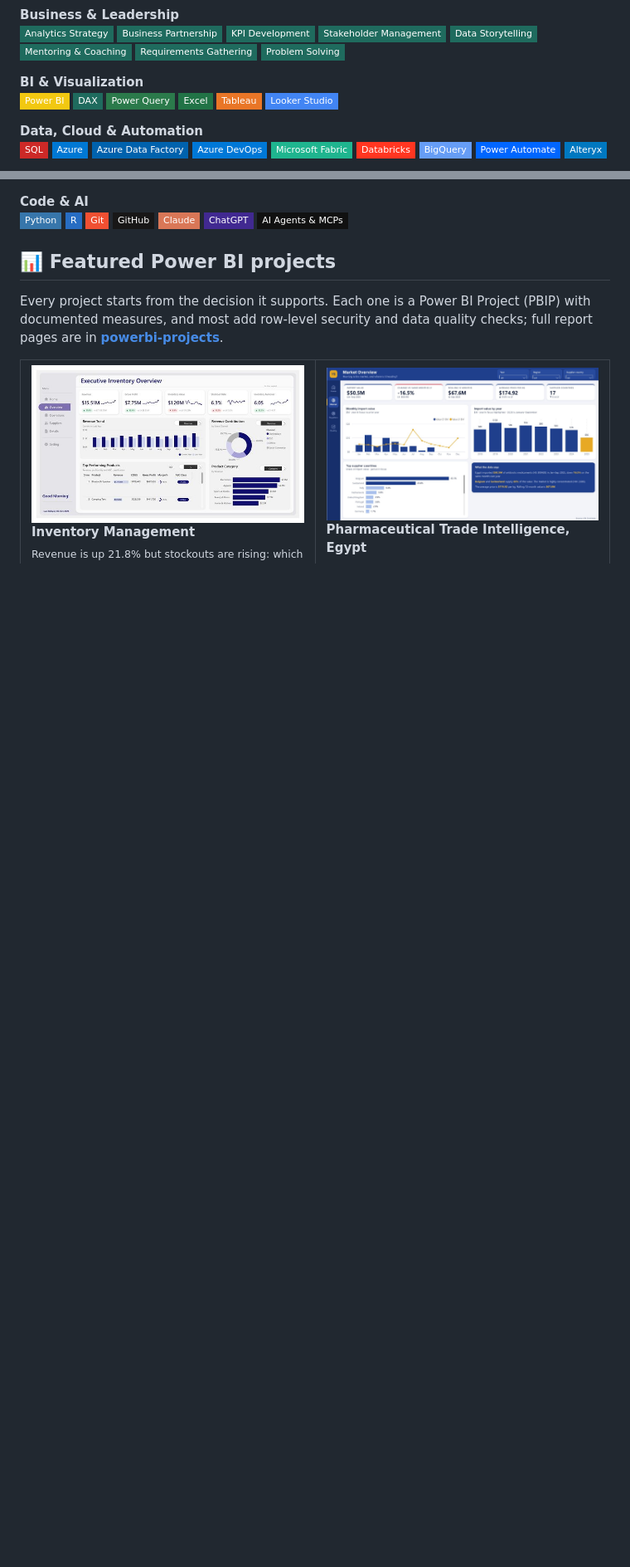
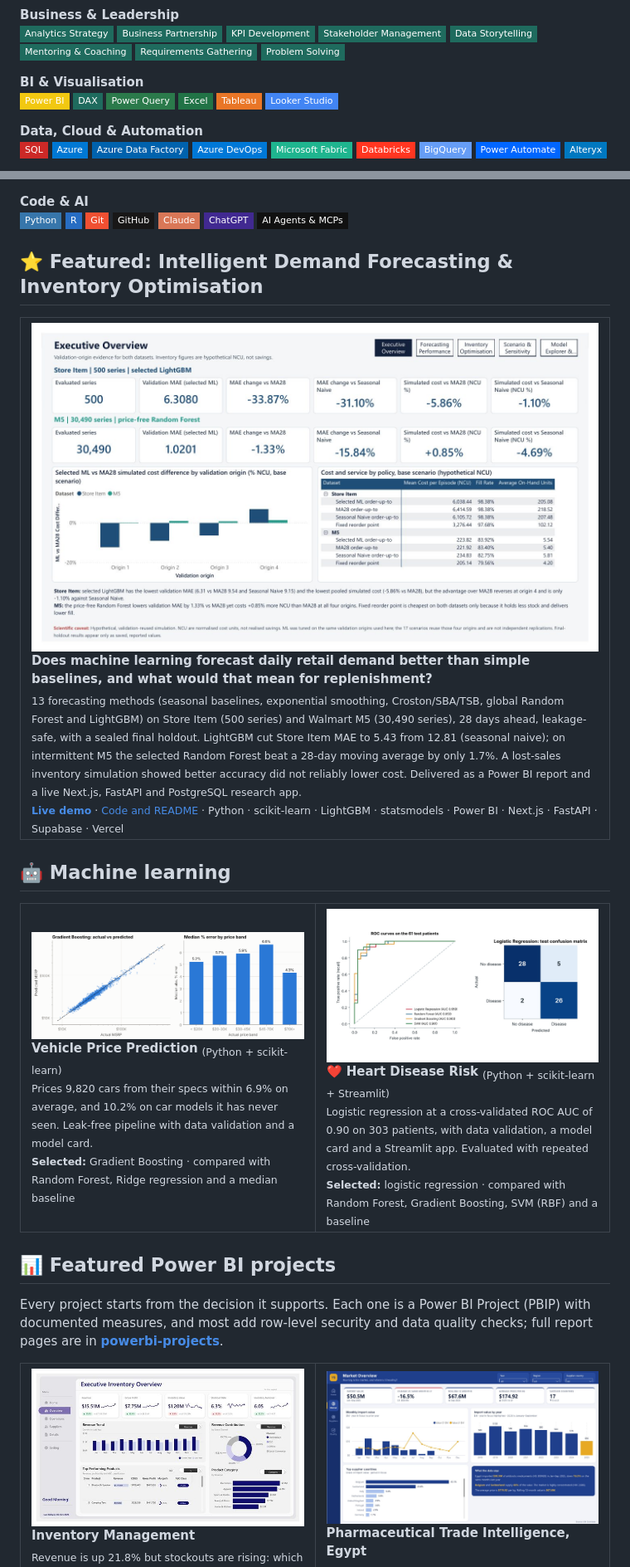
Before and after one commit to YoussefSaeed1/YoussefSaeed1, a Markdown page: README.md, 2 parts joined by grey strips. Shown at 83% size. GitHub-like rendering; pictures changed too: assets/demand-forecasting.jpg (added); badges without logos; blank space fills up the shorter version.

```diff
--- a/README.md
+++ b/README.md
@@ -49,7 +49,7 @@ Successful analytics starts with understanding business problems, defining trust
 <img src="https://img.shields.io/badge/Problem_Solving-1F6B5E?style=flat-square" alt="Problem Solving">
 
 
-**BI & Visualization**
+**BI & Visualisation**
 <br>
 <img src="https://img.shields.io/badge/Power_BI-F2C811?style=flat-square&logo=powerbi&logoColor=black" alt="Power BI">
 <img src="https://img.shields.io/badge/DAX-1F6B5E?style=flat-square" alt="DAX">
@@ -79,6 +98,38 @@ Successful analytics starts with understanding business problems, defining trust
 <img src="https://img.shields.io/badge/Claude-D97757?style=flat-square&logo=claude&logoColor=white" alt="Claude">
 <img src="https://img.shields.io/badge/ChatGPT-412991?style=flat-square&logo=openai&logoColor=white" alt="ChatGPT">
 <img src="https://img.shields.io/badge/AI_Agents_%26_MCPs-111111?style=flat-square&logo=modelcontextprotocol&logoColor=white" alt="AI Agents and MCPs">
+
+## ⭐ Featured: Intelligent Demand Forecasting & Inventory Optimisation
+
+<table>
+  <tr>
+    <td valign="top">
+      <a href="https://github.com/YoussefSaeed1/intelligent-demand-forecasting"><img src="assets/demand-forecasting.jpg" alt="Intelligent Demand Forecasting: Power BI executive overview"></a>
+      <b>Does machine learning forecast daily retail demand better than simple baselines, and what would that mean for replenishment?</b><br>
+      <sub>13 forecasting methods (seasonal baselines, exponential smoothing, Croston/SBA/TSB, global Random Forest and LightGBM) on Store Item (500 series) and Walmart M5 (30,490 series), 28 days ahead, leakage-safe, with a sealed final holdout. LightGBM cut Store Item MAE to 5.43 from 12.81 (seasonal naive); on intermittent M5 the selected Random Forest beat a 28-day moving average by only 1.7%. A lost-sales inventory simulation showed better accuracy did not reliably lower cost. Delivered as a Power BI report and a live Next.js, FastAPI and PostgreSQL research app.</sub><br>
+      <sub><b><a href="https://idf-web.vercel.app">Live demo</a></b> · <a href="https://github.com/YoussefSaeed1/intelligent-demand-forecasting">Code and README</a> · Python · scikit-learn · LightGBM · statsmodels · Power BI · Next.js · FastAPI · Supabase · Vercel</sub>
+    </td>
+  </tr>
+</table>
+
+## 🤖 Machine learning
+
+<table>
+  <tr>
+    <td width="50%" valign="top">
+      <a href="https://github.com/YoussefSaeed1/vehicle-price-prediction"><img src="assets/vehicle-price.png" alt="Vehicle price prediction: actual vs predicted"></a>
+      <b>Vehicle Price Prediction</b> <sub>(Python + scikit-learn)</sub><br>
+      <sub>Prices 9,820 cars from their specs within 6.9% on average, and 10.2% on car models it has never seen. Leak-free pipeline with data validation and a model card.</sub><br>
+      <sub><b>Selected:</b> Gradient Boosting · compared with Random Forest, Ridge regression and a median baseline</sub>
+    </td>
+    <td width="50%" valign="top">
+      <a href="https://github.com/YoussefSaeed1/Heart_Disease_Project"><img src="assets/heart-disease.jpg" alt="Heart disease model: ROC curves and confusion matrix"></a>
+      <b>❤️ Heart Disease Risk</b> <sub>(Python + scikit-learn + Streamlit)</sub><br>
+      <sub>Logistic regression at a cross-validated ROC AUC of 0.90 on 303 patients, with data validation, a model card and a Streamlit app. Evaluated with repeated cross-validation.</sub><br>
+      <sub><b>Selected:</b> logistic regression · compared with Random Forest, Gradient Boosting, SVM (RBF) and a baseline</sub>
+    </td>
+  </tr>
+</table>
 
 ## 📊 Featured Power BI projects
 
```
Also changed, not shown: other parts of README.md (+25 -22 lines), 1 other file.
